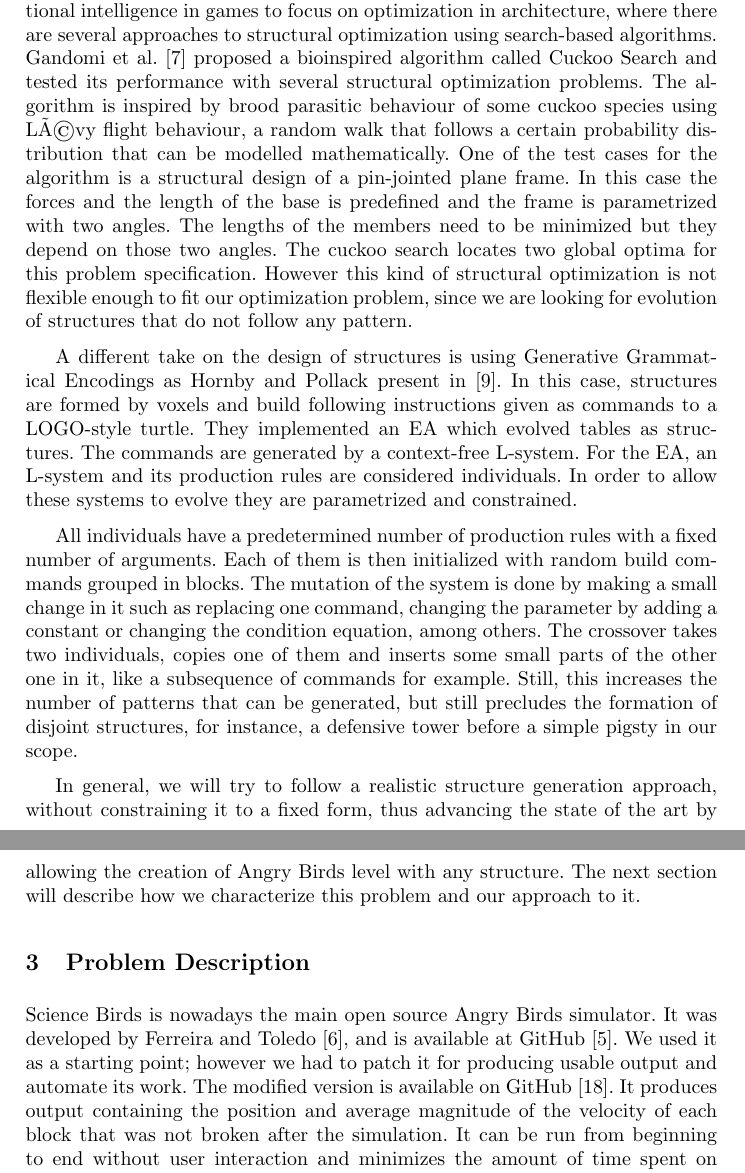
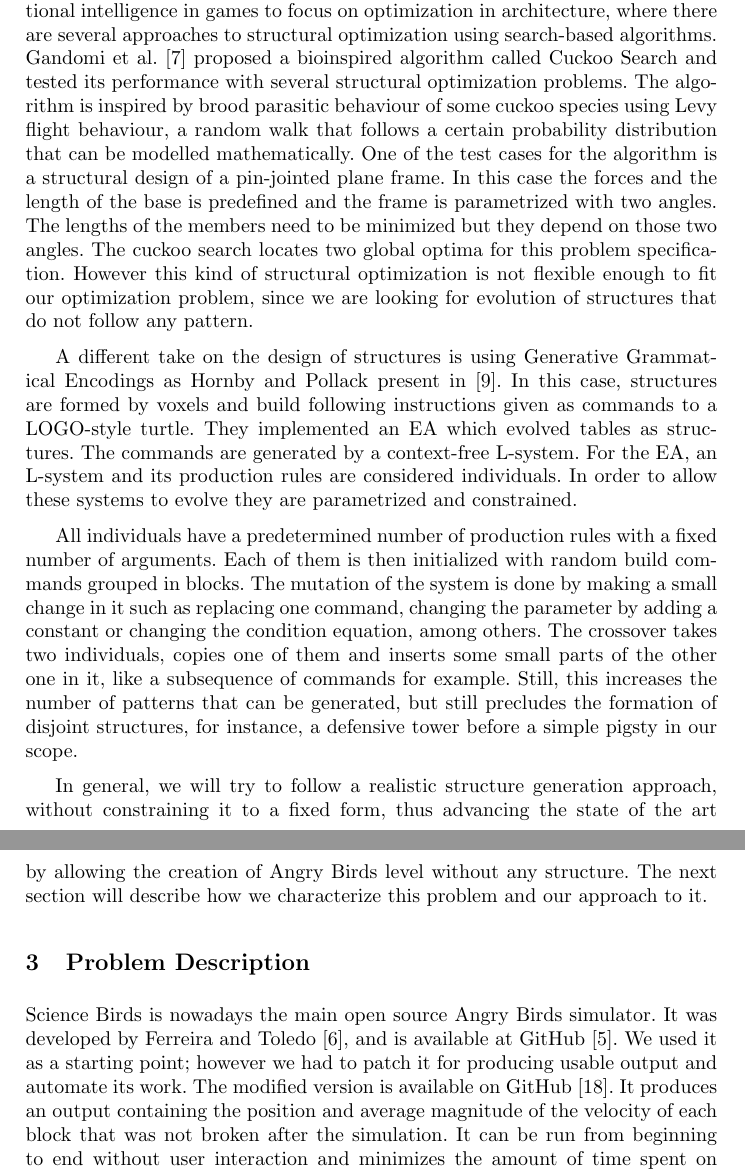
Before and after one commit to Laucalle/AngryBirdsLevelGenerationThesis, a LaTeX thesis (evostar2019/angrybirds-evo19.tex): two parts of pages 5 and 6 of 16, joined at a grey line, cut so that both start at the same text. Compiled offline with pdfLaTeX.

Commit message:
fix some typos

```diff
--- a/evostar2019/angrybirds-evo19.tex
+++ b/evostar2019/angrybirds-evo19.tex
@@ -494,7 +494,7 @@ algorithms. Gandomi et al. \cite{gandomi2013cuckoo} proposed a
 bioinspired algorithm called Cuckoo Search and tested its performance
 with several structural optimization problems. The
 algorithm is inspired by brood parasitic behaviour of some cuckoo
-species using Lévy flight behaviour, a random walk that follows a certain
+species using Levy flight behaviour, a random walk that follows a certain
 probability distribution that can be modelled mathematically.
 One of the test cases for the algorithm is a structural design of a pin-jointed
 plane frame. In this case the forces and the length of the base is predefined
@@ -527,7 +527,7 @@ generated, but still precludes the formation of disjoint structures, for instanc
 
 In general, we will try to follow a realistic structure generation
 approach, without constraining it to a fixed form, thus advancing the
-state of the art by allowing the creation of Angry Birds level with
+state of the art by allowing the creation of Angry Birds level without
 any structure. The next section will describe how we characterize this
 problem and our approach to it.
 
@@ -638,7 +638,7 @@ had to patch it for producing usable output
 %of the work, so please, explain it and clarify.
 % Better this way? - Laura
 and automate its work. The modified
-version is available on GitHub \cite{sciencebirds-adapt}. It produces output
+version is available on GitHub \cite{sciencebirds-adapt}. It produces an output
 containing the position and average magnitude of the velocity of each block
 that was not broken after the simulation. It can be run from beginning to end
 without user interaction and minimizes the amount of time spent on simulating
```
